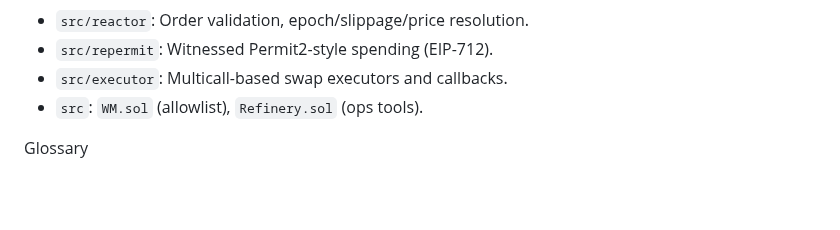
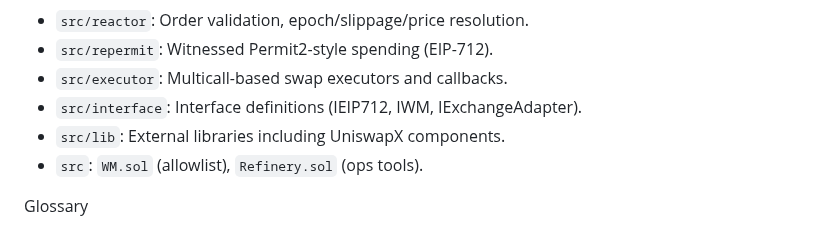
Before and after one commit to orbs-network/spot, a Markdown page: README.md, the part around the change. GitHub-like rendering; blank space fills up the shorter version.

Commit message:
Sync README repo map with actual src directory structure
Co-authored-by: DanielZlotin <6660239+DanielZlotin@users.noreply.github.com>

```diff
--- a/README.md
+++ b/README.md
@@ -83,6 +83,8 @@ Repo Map
 - `src/reactor`: Order validation, epoch/slippage/price resolution.
 - `src/repermit`: Witnessed Permit2-style spending (EIP-712).
 - `src/executor`: Multicall-based swap executors and callbacks.
+- `src/interface`: Interface definitions (IEIP712, IWM, IExchangeAdapter).
+- `src/lib`: External libraries including UniswapX components.
 - `src`: `WM.sol` (allowlist), `Refinery.sol` (ops tools).
 
 Glossary
```
